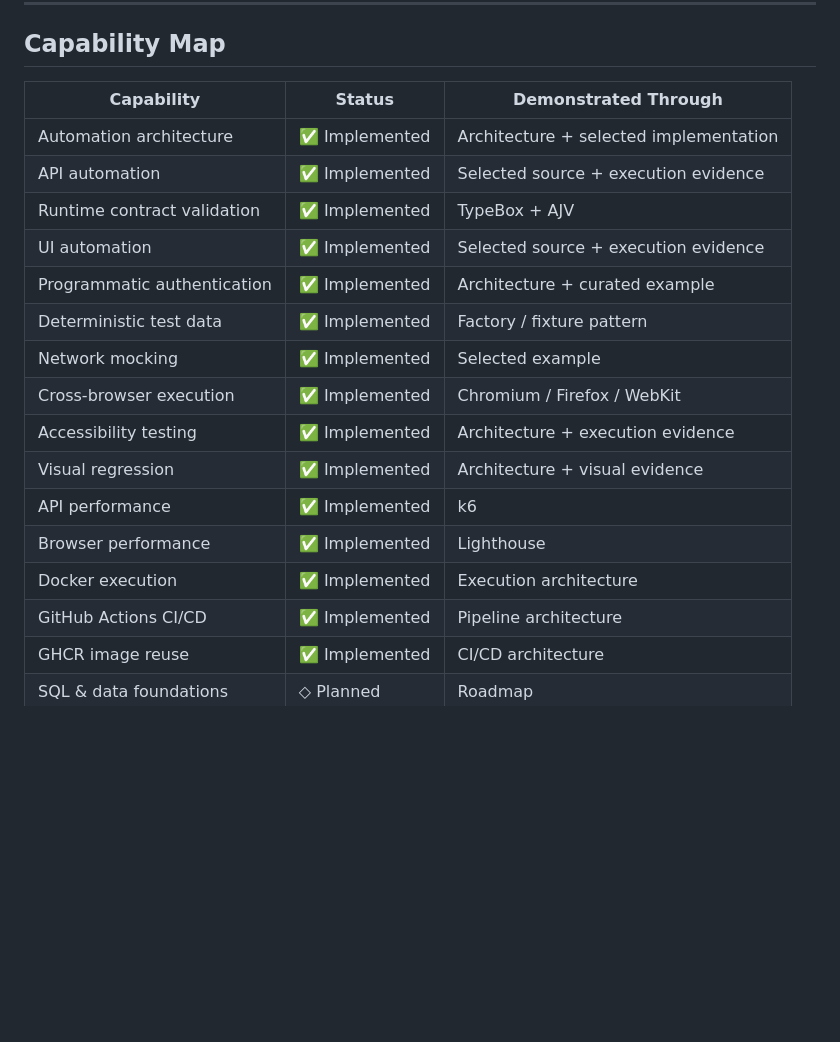
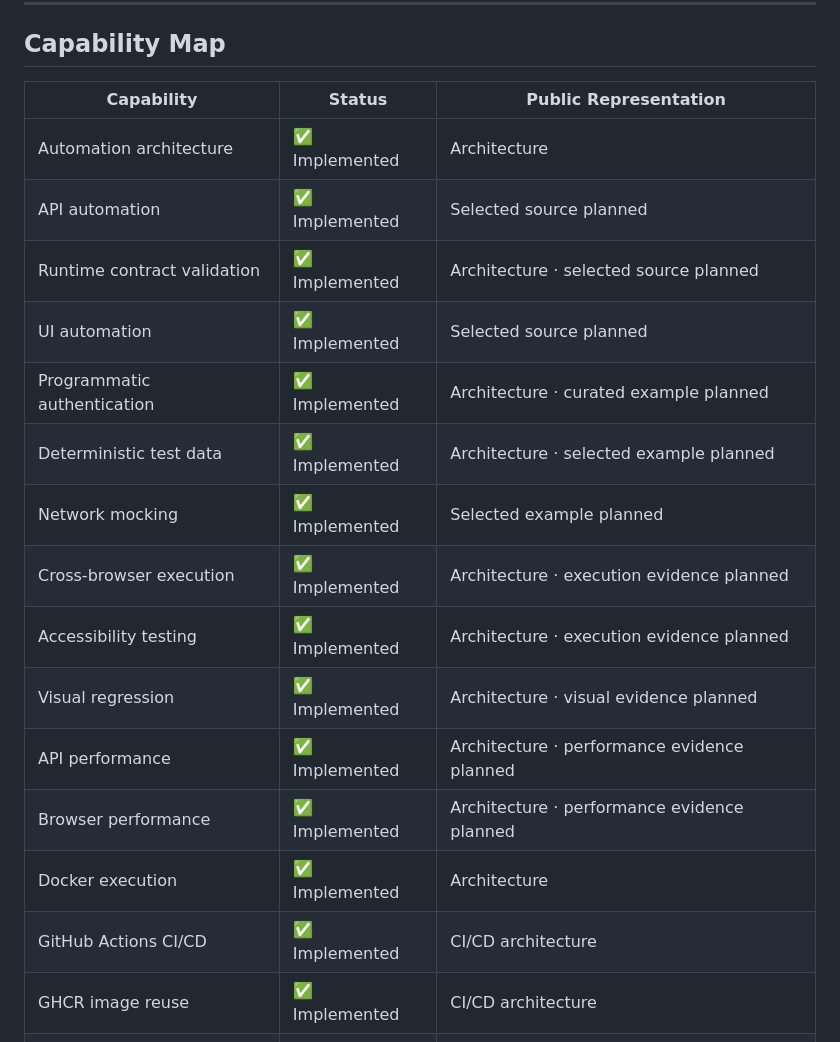
Before and after one commit to szabihudak/quality-engineering-showcase, a Markdown page: README.md, the part around the change. GitHub-like rendering; blank space fills up the shorter version.

Commit message:
docs: clarify public capability representation

```diff
--- a/README.md
+++ b/README.md
@@ -51,22 +51,22 @@ The engineering roadmap extends the portfolio into data and cloud foundations, A
 
 ## Capability Map
 
-| Capability | Status | Demonstrated Through |
+| Capability | Status | Public Representation |
 | --- | --- | --- |
-| Automation architecture | ✅ Implemented | Architecture + selected implementation |
-| API automation | ✅ Implemented | Selected source + execution evidence |
-| Runtime contract validation | ✅ Implemented | TypeBox + AJV |
-| UI automation | ✅ Implemented | Selected source + execution evidence |
-| Programmatic authentication | ✅ Implemented | Architecture + curated example |
-| Deterministic test data | ✅ Implemented | Factory / fixture pattern |
-| Network mocking | ✅ Implemented | Selected example |
-| Cross-browser execution | ✅ Implemented | Chromium / Firefox / WebKit |
-| Accessibility testing | ✅ Implemented | Architecture + execution evidence |
-| Visual regression | ✅ Implemented | Architecture + visual evidence |
-| API performance | ✅ Implemented | k6 |
-| Browser performance | ✅ Implemented | Lighthouse |
-| Docker execution | ✅ Implemented | Execution architecture |
-| GitHub Actions CI/CD | ✅ Implemented | Pipeline architecture |
+| Automation architecture | ✅ Implemented | Architecture |
+| API automation | ✅ Implemented | Selected source planned |
+| Runtime contract validation | ✅ Implemented | Architecture · selected source planned |
+| UI automation | ✅ Implemented | Selected source planned |
+| Programmatic authentication | ✅ Implemented | Architecture · curated example planned |
+| Deterministic test data | ✅ Implemented | Architecture · selected example planned |
+| Network mocking | ✅ Implemented | Selected example planned |
+| Cross-browser execution | ✅ Implemented | Architecture · execution evidence planned |
+| Accessibility testing | ✅ Implemented | Architecture · execution evidence planned |
+| Visual regression | ✅ Implemented | Architecture · visual evidence planned |
+| API performance | ✅ Implemented | Architecture · performance evidence planned |
+| Browser performance | ✅ Implemented | Architecture · performance evidence planned |
+| Docker execution | ✅ Implemented | Architecture |
+| GitHub Actions CI/CD | ✅ Implemented | CI/CD architecture |
 | GHCR image reuse | ✅ Implemented | CI/CD architecture |
 | SQL & data foundations | ◇ Planned | Roadmap |
 | AWS & cloud foundations | ◇ Planned | Roadmap |
```
